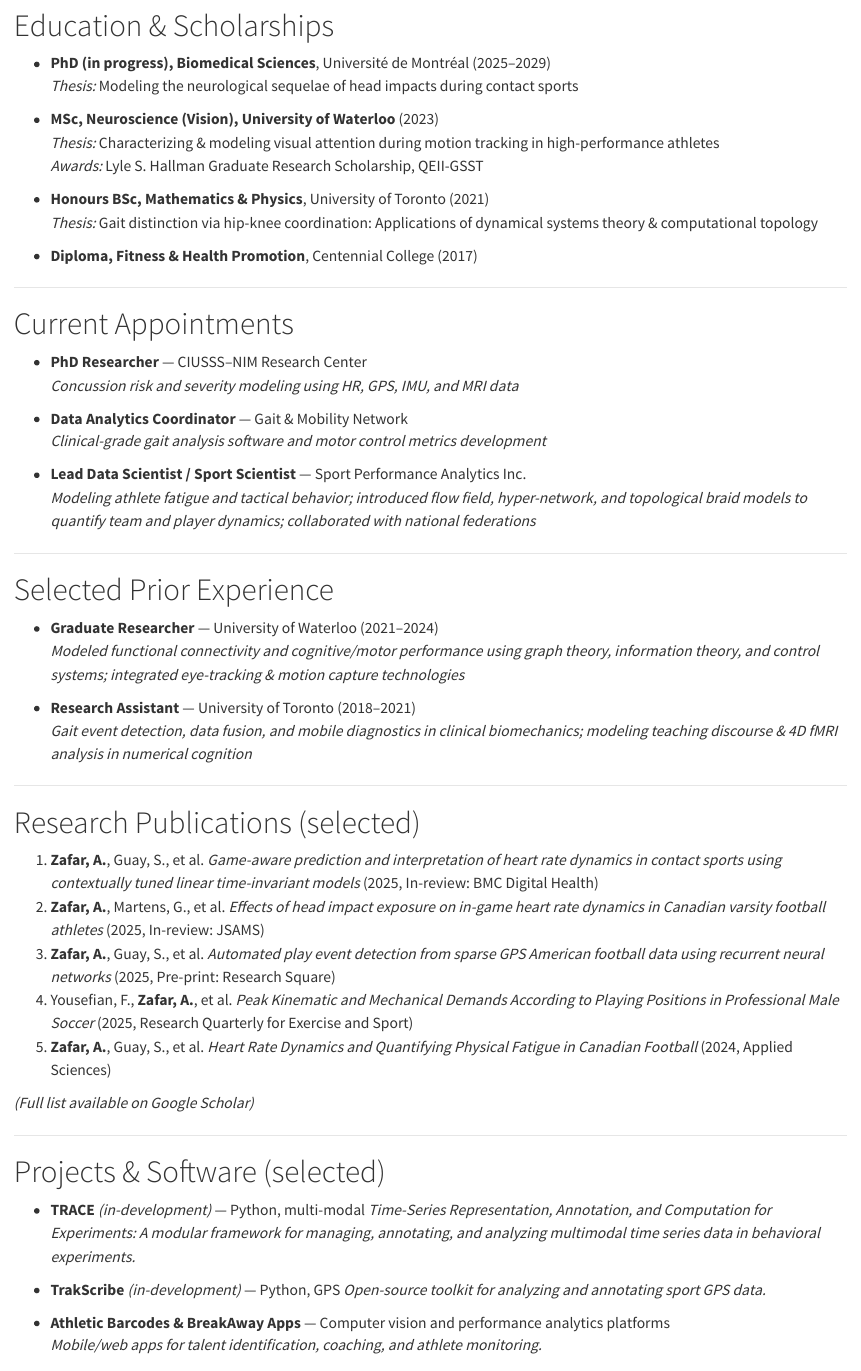
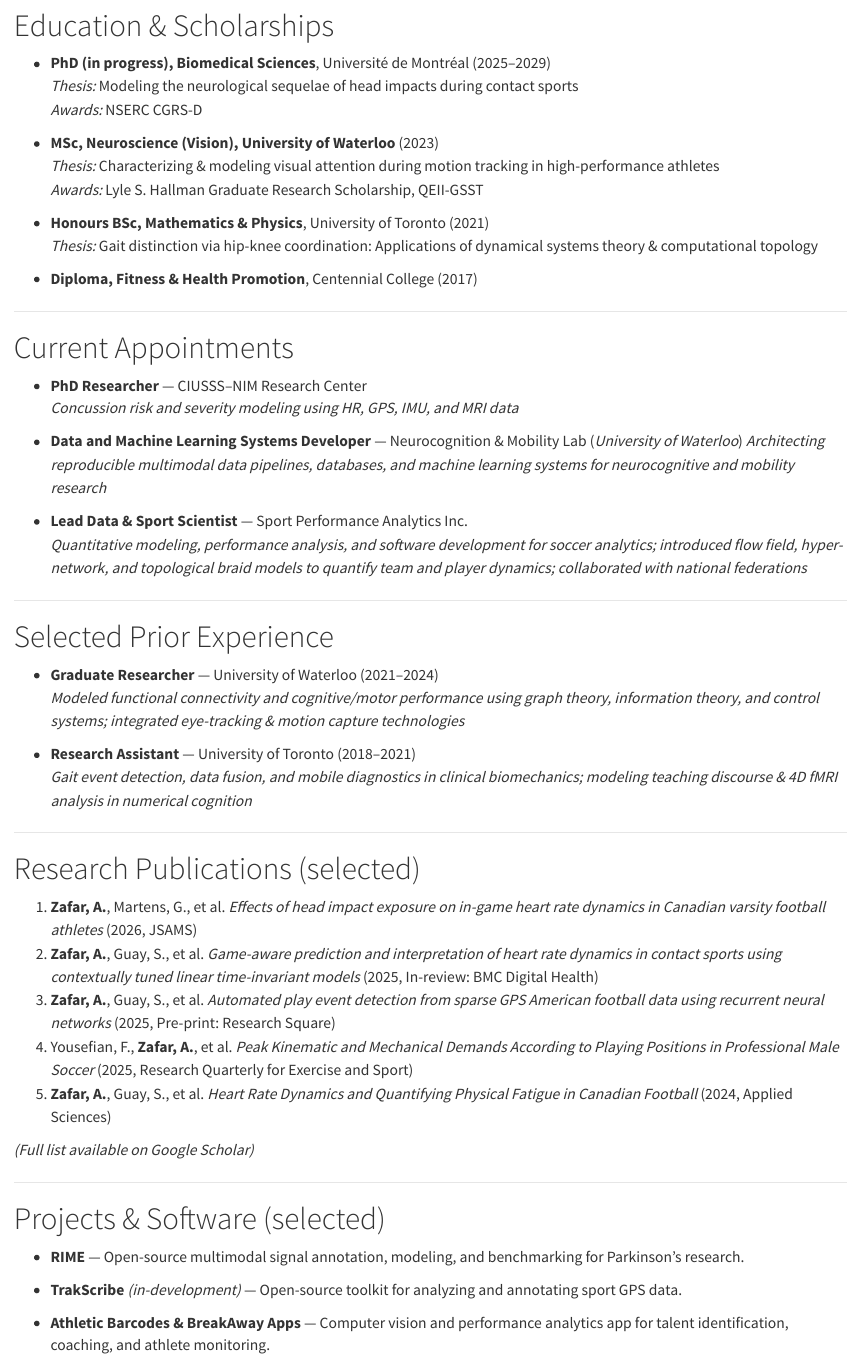
Before and after one commit to abdulzaf/abdulzaf, a Quarto document (cv.qmd): the page in a window 1100 px wide, from 80 px down, and a second part further down, joined at a grey line. Rendered offline with R 4.5, knitr and Pandoc in place of Quarto, with nearby package versions.

Commit message:
updated descriptions; publications

```diff
--- a/cv.qmd
+++ b/cv.qmd
@@ -7,6 +7,7 @@ page-layout: article
 
 - **PhD (in progress), Biomedical Sciences**, Université de Montréal (2025–2029)
   *Thesis:* Modeling the neurological sequelae of head impacts during contact sports
+  *Awards:* NSERC CGRS-D
 
 - **MSc, Neuroscience (Vision), University of Waterloo** (2023)
   *Thesis:* Characterizing & modeling visual attention during motion tracking in high-performance athletes
@@ -24,11 +25,11 @@ page-layout: article
 - **PhD Researcher** — CIUSSS–NIM Research Center
   *Concussion risk and severity modeling using HR, GPS, IMU, and MRI data*
 
-- **Data Analytics Coordinator** — Gait & Mobility Network
-  *Clinical-grade gait analysis software and motor control metrics development*
+- **Data and Machine Learning Systems Developer** — Neurocognition & Mobility Lab (*University of Waterloo*)
+  *Architecting reproducible multimodal data pipelines, databases, and machine learning systems for neurocognitive and mobility research*
 
-- **Lead Data Scientist / Sport Scientist** — Sport Performance Analytics Inc.
-  *Modeling athlete fatigue and tactical behavior; introduced flow field, hyper-network, and topological braid models to quantify team and player dynamics; collaborated with national federations*
+- **Lead Data & Sport Scientist** — Sport Performance Analytics Inc.
+  *Quantitative modeling, performance analysis, and software development for soccer analytics; introduced flow field, hyper-network, and topological braid models to quantify team and player dynamics; collaborated with national federations*
 
 ---
 
@@ -45,8 +46,8 @@ page-layout: article
 
 # Research Publications (selected)
 
-1. **Zafar, A.**, Guay, S., et al. *Game-aware prediction and interpretation of heart rate dynamics in contact sports using contextually tuned linear time-invariant models* (2025, In-review: BMC Digital Health)
-2. **Zafar, A.**, Martens, G., et al. *Effects of head impact exposure on in-game heart rate dynamics in Canadian varsity football athletes* (2025, In-review: JSAMS)
+1. **Zafar, A.**, Martens, G., et al. *Effects of head impact exposure on in-game heart rate dynamics in Canadian varsity football athletes* (2026, JSAMS)
+2. **Zafar, A.**, Guay, S., et al. *Game-aware prediction and interpretation of heart rate dynamics in contact sports using contextually tuned linear time-invariant models* (2025, In-review: BMC Digital Health)
 3. **Zafar, A.**, Guay, S., et al. *Automated play event detection from sparse GPS American football data using recurrent neural networks* (2025, Pre-print: Research Square)
 4. Yousefian, F., **Zafar, A.**, et al. *Peak Kinematic and Mechanical Demands According to Playing Positions in Professional Male Soccer* (2025, Research Quarterly for Exercise and Sport)
 5. **Zafar, A.**, Guay, S., et al. *Heart Rate Dynamics and Quantifying Physical Fatigue in Canadian Football* (2024, Applied Sciences)
@@ -57,14 +58,11 @@ page-layout: article
 
 # Projects & Software (selected)
 
-- **TRACE** *(in-development)* — Python, multi-modal
-  *Time-Series Representation, Annotation, and Computation for Experiments: A modular framework for managing, annotating, and analyzing multimodal time series data in behavioral experiments.*
+- **RIME** — Open-source multimodal signal annotation, modeling, and benchmarking for Parkinson's research.
 
-- **TrakScribe** *(in-development)* — Python, GPS
-  *Open-source toolkit for analyzing and annotating sport GPS data.*
+- **TrakScribe** *(in-development)* — Open-source toolkit for analyzing and annotating sport GPS data.
 
-- **Athletic Barcodes & BreakAway Apps** — Computer vision and performance analytics platforms
-  *Mobile/web apps for talent identification, coaching, and athlete monitoring.*
+- **Athletic Barcodes & BreakAway Apps** — Computer vision and performance analytics app for talent identification, coaching, and athlete monitoring.
 
 ---
 
```
Also changed, not shown: index.qmd (+5 -5 lines), research.qmd (+7 -0 lines), docs/search.json, 3 other files.
